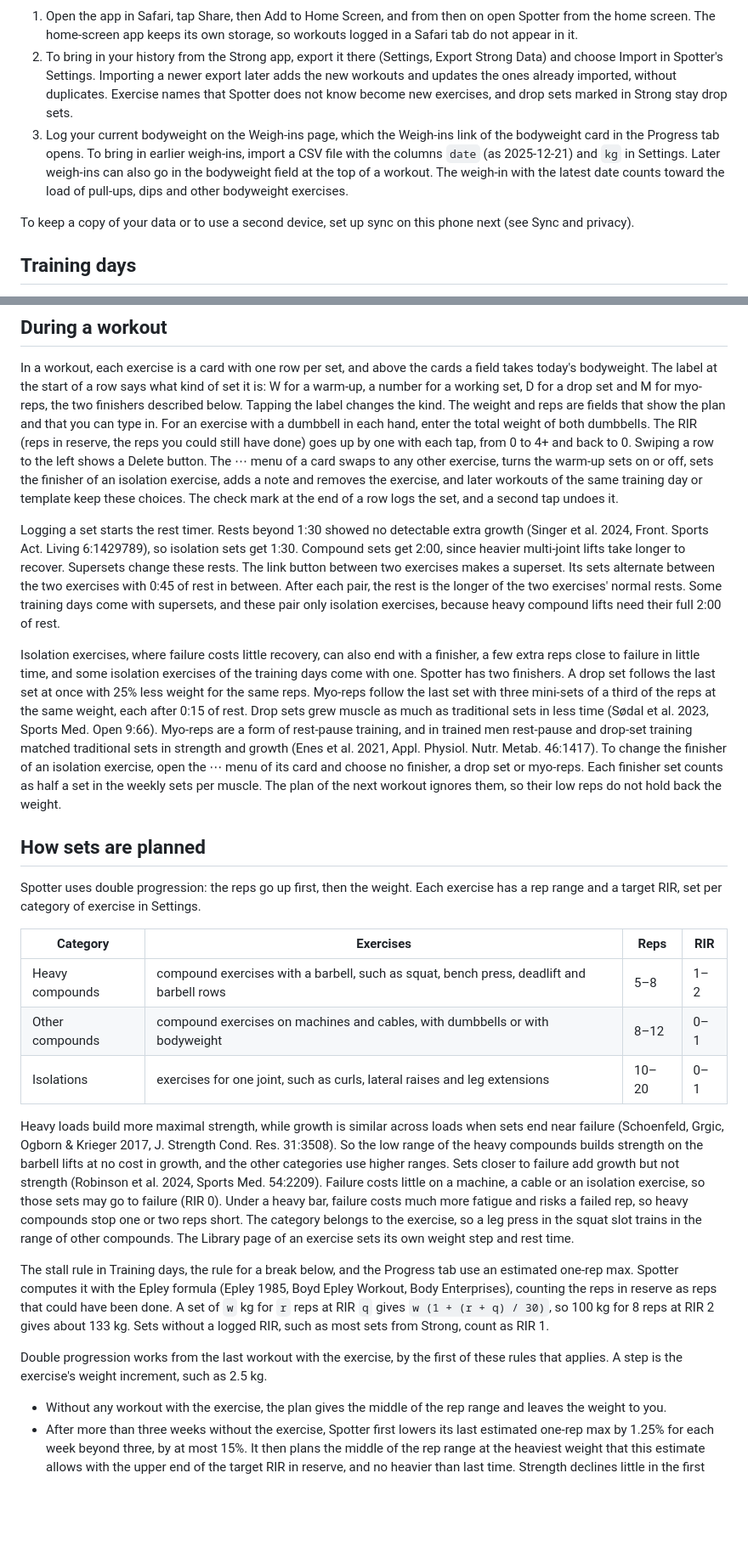
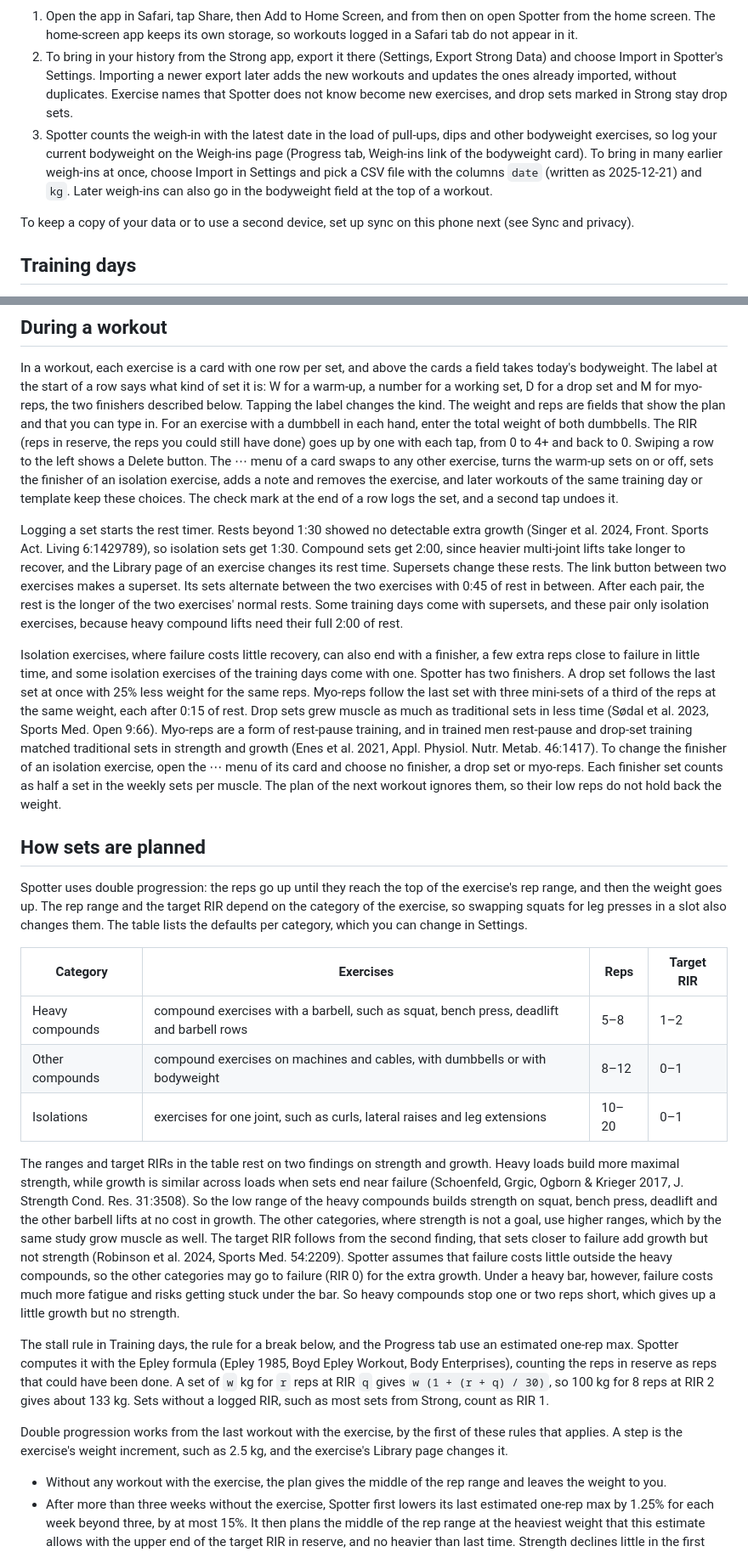
Before and after one commit to JvHulst/Spotter, a Markdown page: README.md, 2 parts joined by grey strips. Shown at 85% size. Drawn GitHub-style; blank space fills up the shorter version.

Commit message:
Explain rep ranges, rest and weigh-in import more precisely in the README
Co-Authored-By: Claude Opus 5.5 <noreply@anthropic.com>

```diff
--- a/README.md
+++ b/README.md
@@ -10,7 +10,7 @@ Spotter opens on the Today tab, which plans your next workout. The History, Prog
 
 1. Open the app in Safari, tap Share, then Add to Home Screen, and from then on open Spotter from the home screen. The home-screen app keeps its own storage, so workouts logged in a Safari tab do not appear in it.
 2. To bring in your history from the Strong app, export it there (Settings, Export Strong Data) and choose Import in Spotter's Settings. Importing a newer export later adds the new workouts and updates the ones already imported, without duplicates. Exercise names that Spotter does not know become new exercises, and drop sets marked in Strong stay drop sets.
-3. Log your current bodyweight on the Weigh-ins page, which the Weigh-ins link of the bodyweight card in the Progress tab opens. To bring in earlier weigh-ins, import a CSV file with the columns `date` (as 2025-12-21) and `kg` in Settings. Later weigh-ins can also go in the bodyweight field at the top of a workout. The weigh-in with the latest date counts toward the load of pull-ups, dips and other bodyweight exercises.
+3. Spotter counts the weigh-in with the latest date in the load of pull-ups, dips and other bodyweight exercises, so log your current bodyweight on the Weigh-ins page (Progress tab, Weigh-ins link of the bodyweight card). To bring in many earlier weigh-ins at once, choose Import in Settings and pick a CSV file with the columns `date` (written as 2025-12-21) and `kg`. Later weigh-ins can also go in the bodyweight field at the top of a workout.
 
 To keep a copy of your data or to use a second device, set up sync on this phone next (see Sync and privacy).
 
@@ -46,25 +46,25 @@ Whatever the workout, Spotter checks whether a muscle is far behind the weekly g
 
 In a workout, each exercise is a card with one row per set, and above the cards a field takes today's bodyweight. The label at the start of a row says what kind of set it is: W for a warm-up, a number for a working set, D for a drop set and M for myo-reps, the two finishers described below. Tapping the label changes the kind. The weight and reps are fields that show the plan and that you can type in. For an exercise with a dumbbell in each hand, enter the total weight of both dumbbells. The RIR (reps in reserve, the reps you could still have done) goes up by one with each tap, from 0 to 4+ and back to 0. Swiping a row to the left shows a Delete button. The ⋯ menu of a card swaps to any other exercise, turns the warm-up sets on or off, sets the finisher of an isolation exercise, adds a note and removes the exercise, and later workouts of the same training day or template keep these choices. The check mark at the end of a row logs the set, and a second tap undoes it.
 
-Logging a set starts the rest timer. Rests beyond 1:30 showed no detectable extra growth (Singer et al. 2024, Front. Sports Act. Living 6:1429789), so isolation sets get 1:30. Compound sets get 2:00, since heavier multi-joint lifts take longer to recover. Supersets change these rests. The link button between two exercises makes a superset. Its sets alternate between the two exercises with 0:45 of rest in between. After each pair, the rest is the longer of the two exercises' normal rests. Some training days come with supersets, and these pair only isolation exercises, because heavy compound lifts need their full 2:00 of rest.
+Logging a set starts the rest timer. Rests beyond 1:30 showed no detectable extra growth (Singer et al. 2024, Front. Sports Act. Living 6:1429789), so isolation sets get 1:30. Compound sets get 2:00, since heavier multi-joint lifts take longer to recover, and the Library page of an exercise changes its rest time. Supersets change these rests. The link button between two exercises makes a superset. Its sets alternate between the two exercises with 0:45 of rest in between. After each pair, the rest is the longer of the two exercises' normal rests. Some training days come with supersets, and these pair only isolation exercises, because heavy compound lifts need their full 2:00 of rest.
 
 Isolation exercises, where failure costs little recovery, can also end with a finisher, a few extra reps close to failure in little time, and some isolation exercises of the training days come with one. Spotter has two finishers. A drop set follows the last set at once with 25% less weight for the same reps. Myo-reps follow the last set with three mini-sets of a third of the reps at the same weight, each after 0:15 of rest. Drop sets grew muscle as much as traditional sets in less time (Sødal et al. 2023, Sports Med. Open 9:66). Myo-reps are a form of rest-pause training, and in trained men rest-pause and drop-set training matched traditional sets in strength and growth (Enes et al. 2021, Appl. Physiol. Nutr. Metab. 46:1417). To change the finisher of an isolation exercise, open the ⋯ menu of its card and choose no finisher, a drop set or myo-reps. Each finisher set counts as half a set in the weekly sets per muscle. The plan of the next workout ignores them, so their low reps do not hold back the weight.
 
 ## How sets are planned
 
-Spotter uses double progression: the reps go up first, then the weight. Each exercise has a rep range and a target RIR, set per category of exercise in Settings.
+Spotter uses double progression: the reps go up until they reach the top of the exercise's rep range, and then the weight goes up. The rep range and the target RIR depend on the category of the exercise, so swapping squats for leg presses in a slot also changes them. The table lists the defaults per category, which you can change in Settings.
 
-| Category | Exercises | Reps | RIR |
+| Category | Exercises | Reps | Target RIR |
 | --- | --- | --- | --- |
 | Heavy compounds | compound exercises with a barbell, such as squat, bench press, deadlift and barbell rows | 5–8 | 1–2 |
 | Other compounds | compound exercises on machines and cables, with dumbbells or with bodyweight | 8–12 | 0–1 |
 | Isolations | exercises for one joint, such as curls, lateral raises and leg extensions | 10–20 | 0–1 |
 
-Heavy loads build more maximal strength, while growth is similar across loads when sets end near failure (Schoenfeld, Grgic, Ogborn & Krieger 2017, J. Strength Cond. Res. 31:3508). So the low range of the heavy compounds builds strength on the barbell lifts at no cost in growth, and the other categories use higher ranges. Sets closer to failure add growth but not strength (Robinson et al. 2024, Sports Med. 54:2209). Failure costs little on a machine, a cable or an isolation exercise, so those sets may go to failure (RIR 0). Under a heavy bar, failure costs much more fatigue and risks a failed rep, so heavy compounds stop one or two reps short. The category belongs to the exercise, so a leg press in the squat slot trains in the range of other compounds. The Library page of an exercise sets its own weight step and rest time.
+The ranges and target RIRs in the table rest on two findings on strength and growth. Heavy loads build more maximal strength, while growth is similar across loads when sets end near failure (Schoenfeld, Grgic, Ogborn & Krieger 2017, J. Strength Cond. Res. 31:3508). So the low range of the heavy compounds builds strength on squat, bench press, deadlift and the other barbell lifts at no cost in growth. The other categories, where strength is not a goal, use higher ranges, which by the same study grow muscle as well. The target RIR follows from the second finding, that sets closer to failure add growth but not strength (Robinson et al. 2024, Sports Med. 54:2209). Spotter assumes that failure costs little outside the heavy compounds, so the other categories may go to failure (RIR 0) for the extra growth. Under a heavy bar, however, failure costs much more fatigue and risks getting stuck under the bar. So heavy compounds stop one or two reps short, which gives up a little growth but no strength.
 
 The stall rule in Training days, the rule for a break below, and the Progress tab use an estimated one-rep max. Spotter computes it with the Epley formula (Epley 1985, Boyd Epley Workout, Body Enterprises), counting the reps in reserve as reps that could have been done. A set of `w` kg for `r` reps at RIR `q` gives `w (1 + (r + q) / 30)`, so 100 kg for 8 reps at RIR 2 gives about 133 kg. Sets without a logged RIR, such as most sets from Strong, count as RIR 1.
 
-Double progression works from the last workout with the exercise, by the first of these rules that applies. A step is the exercise's weight increment, such as 2.5 kg.
+Double progression works from the last workout with the exercise, by the first of these rules that applies. A step is the exercise's weight increment, such as 2.5 kg, and the exercise's Library page changes it.
 
 - Without any workout with the exercise, the plan gives the middle of the rep range and leaves the weight to you.
 - After more than three weeks without the exercise, Spotter first lowers its last estimated one-rep max by 1.25% for each week beyond three, by at most 15%. It then plans the middle of the rep range at the heaviest weight that this estimate allows with the upper end of the target RIR in reserve, and no heavier than last time. Strength declines little in the first weeks without any training and more after that (Bosquet et al. 2013, Scand. J. Med. Sci. Sports 23:e140), and Spotter applies the same pattern to a break from one exercise.
```
Also changed, not shown: other parts of README.md (+3 -3 lines).
